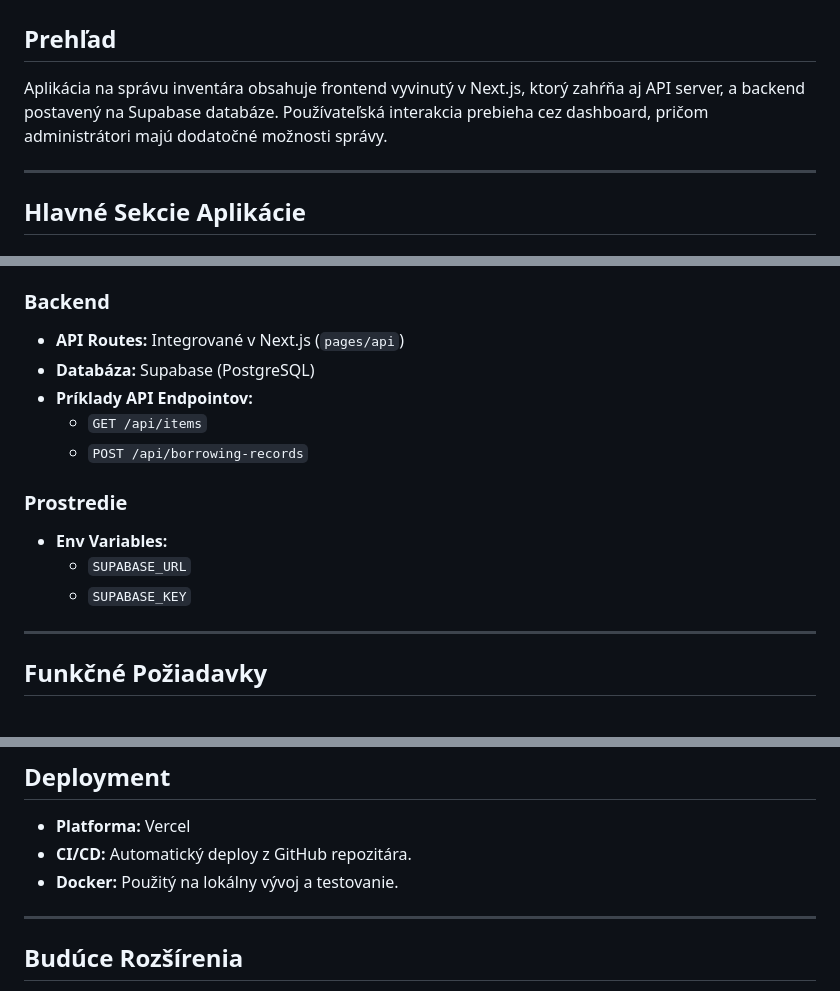
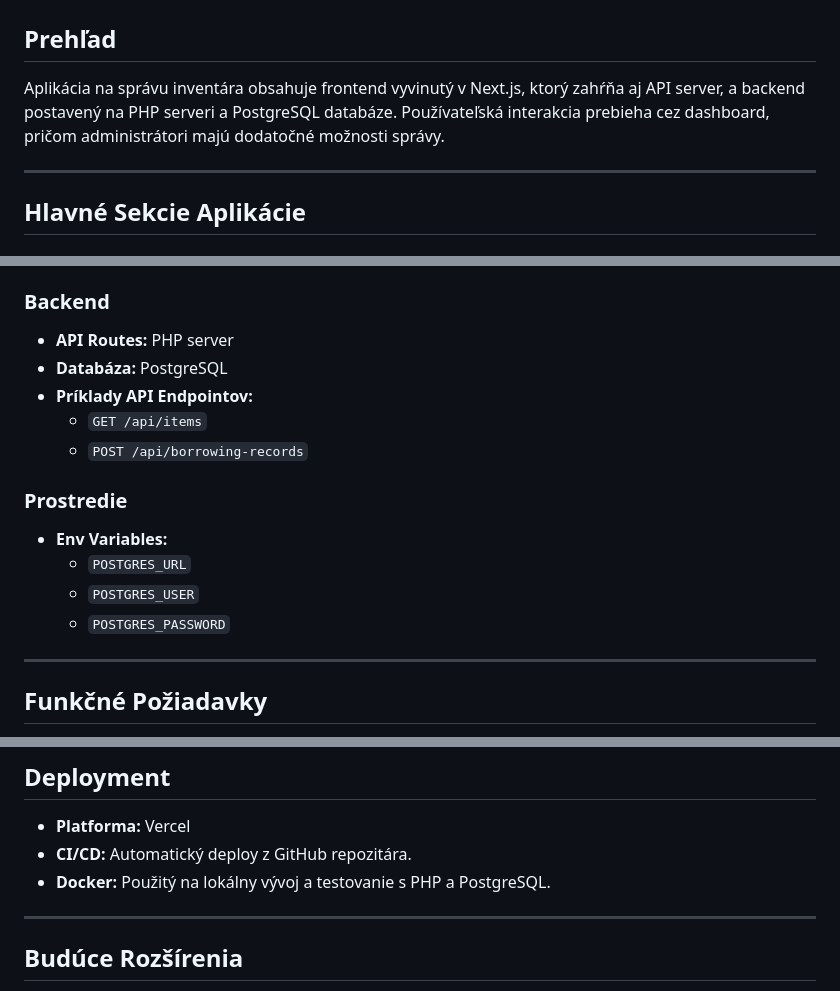
Before and after one commit to Vatexko-s/GearGuard-frontend, a Markdown page: README.md, 3 parts joined by grey strips. Rendered like a GitHub page.

Commit message:
Update backend architecture from Supabase to PHP and PostgreSQL
Revised the backend details in the README to reflect the change from Supabase to a PHP server and PostgreSQL database. Updated environment variable references to match the new database configuration. Adjusted Docker usage notes to specify PHP and PostgreSQL for local development and testing.

```diff
--- a/README.md
+++ b/README.md
@@ -1,7 +1,7 @@
 # Informačná Architektúra Inventárnej Aplikácie
 
 ## Prehľad
-Aplikácia na správu inventára obsahuje frontend vyvinutý v Next.js, ktorý zahŕňa aj API server, a backend postavený na Supabase databáze. Používateľská interakcia prebieha cez dashboard, pričom administrátori majú dodatočné možnosti správy.
+Aplikácia na správu inventára obsahuje frontend vyvinutý v Next.js, ktorý zahŕňa aj API server, a backend postavený na PHP serveri a PostgreSQL databáze. Používateľská interakcia prebieha cez dashboard, pričom administrátori majú dodatočné možnosti správy.
 
 ---
 
@@ -66,16 +66,17 @@ Aplikácia na správu inventára obsahuje frontend vyvinutý v Next.js, ktorý z
 - **Docker:** Áno, cez `Dockerfile` a `docker-compose.yml`
 
 ### Backend
-- **API Routes:** Integrované v Next.js (`pages/api`)
-- **Databáza:** Supabase (PostgreSQL)
+- **API Routes:** PHP server
+- **Databáza:** PostgreSQL
 - **Príklady API Endpointov:**
   - `GET /api/items`
   - `POST /api/borrowing-records`
 
 ### Prostredie
 - **Env Variables:**
-  - `SUPABASE_URL`
-  - `SUPABASE_KEY`
+  - `POSTGRES_URL`
+  - `POSTGRES_USER`
+  - `POSTGRES_PASSWORD`
 
 ---
 
@@ -93,7 +94,7 @@ Aplikácia na správu inventára obsahuje frontend vyvinutý v Next.js, ktorý z
 ## Deployment
 - **Platforma:** Vercel
 - **CI/CD:** Automatický deploy z GitHub repozitára.
-- **Docker:** Použitý na lokálny vývoj a testovanie.
+- **Docker:** Použitý na lokálny vývoj a testovanie s PHP a PostgreSQL.
 
 ---
 
```
